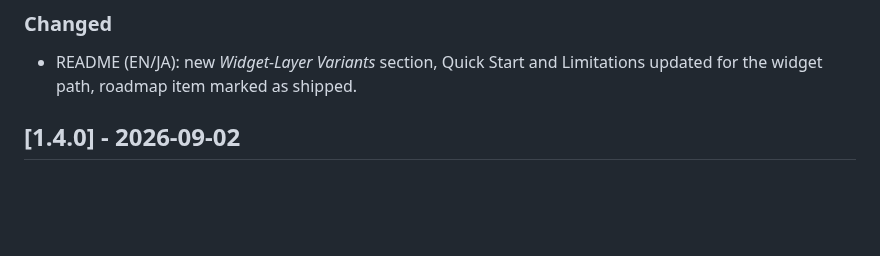
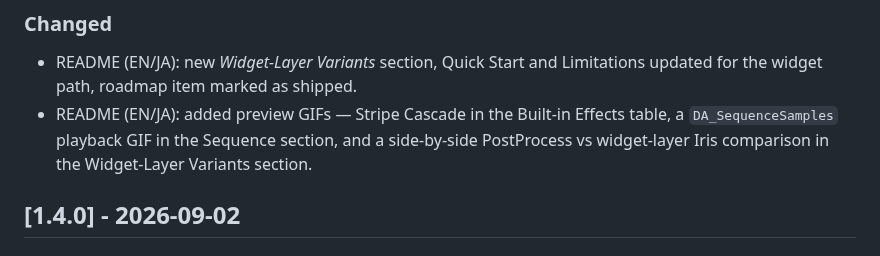
Before and after one commit to EmbarrassingMoment/TransitionFX_Dev, a Markdown page: CHANGELOG.md, the part around the change. Drawn GitHub-style; blank space fills up the shorter version.

```diff
--- a/CHANGELOG.md
+++ b/CHANGELOG.md
@@ -18,6 +18,7 @@ The format is based on [Keep a Changelog](https://keepachangelog.com/en/1.0.0/).
 ### Changed
 
 - README (EN/JA): new *Widget-Layer Variants* section, Quick Start and Limitations updated for the widget path, roadmap item marked as shipped.
+- README (EN/JA): added preview GIFs — Stripe Cascade in the Built-in Effects table, a `DA_SequenceSamples` playback GIF in the Sequence section, and a side-by-side PostProcess vs widget-layer Iris comparison in the Widget-Layer Variants section.
 
 ## [1.4.0] - 2026-09-02
 
```
Also changed, not shown: README.ja.md (+1 -1 lines), README.md (+1 -1 lines), docs/images/effect_stripe_cascade.gif (added).
